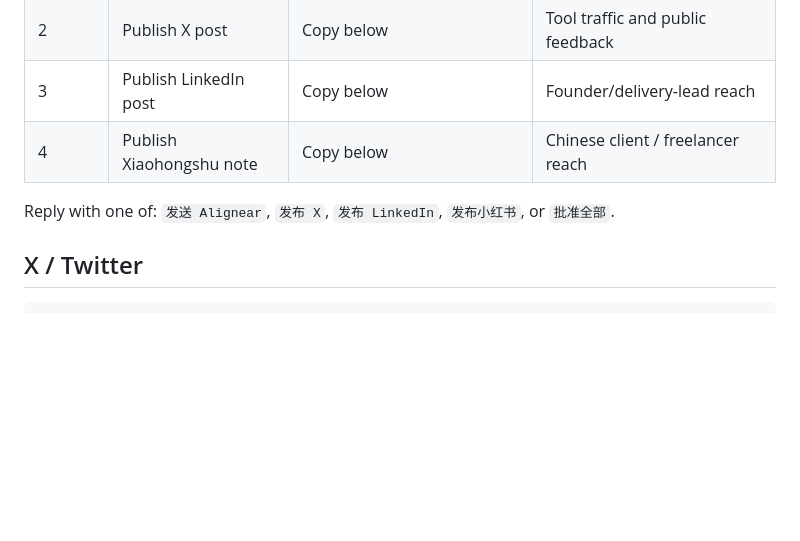
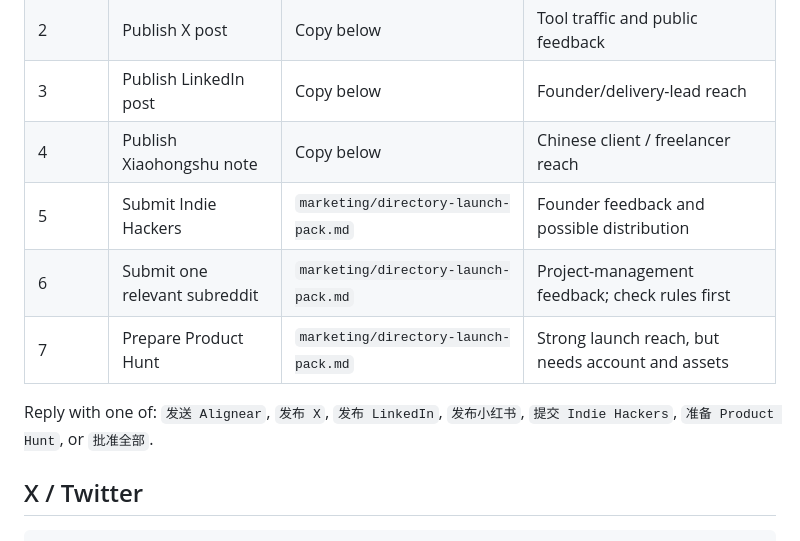
Before and after one commit to newworldba/ai-growth-audit, a Markdown page: marketing/publish-approval-2026-10-23.md, the part around the change. GitHub-like rendering; blank space fills up the shorter version.

Commit message:
Add directory channels to approvals

```diff
--- a/marketing/publish-approval-2026-10-23.md
+++ b/marketing/publish-approval-2026-10-23.md
@@ -10,8 +10,11 @@ Rule: one approved action at a time. Do not post to a channel that prohibits pro
 | 2 | Publish X post | Copy below | Tool traffic and public feedback |
 | 3 | Publish LinkedIn post | Copy below | Founder/delivery-lead reach |
 | 4 | Publish Xiaohongshu note | Copy below | Chinese client / freelancer reach |
+| 5 | Submit Indie Hackers | `marketing/directory-launch-pack.md` | Founder feedback and possible distribution |
+| 6 | Submit one relevant subreddit | `marketing/directory-launch-pack.md` | Project-management feedback; check rules first |
+| 7 | Prepare Product Hunt | `marketing/directory-launch-pack.md` | Strong launch reach, but needs account and assets |
 
-Reply with one of: `发送 Alignear`, `发布 X`, `发布 LinkedIn`, `发布小红书`, or `批准全部`.
+Reply with one of: `发送 Alignear`, `发布 X`, `发布 LinkedIn`, `发布小红书`, `提交 Indie Hackers`, `准备 Product Hunt`, or `批准全部`.
 
 ## X / Twitter
 
```
